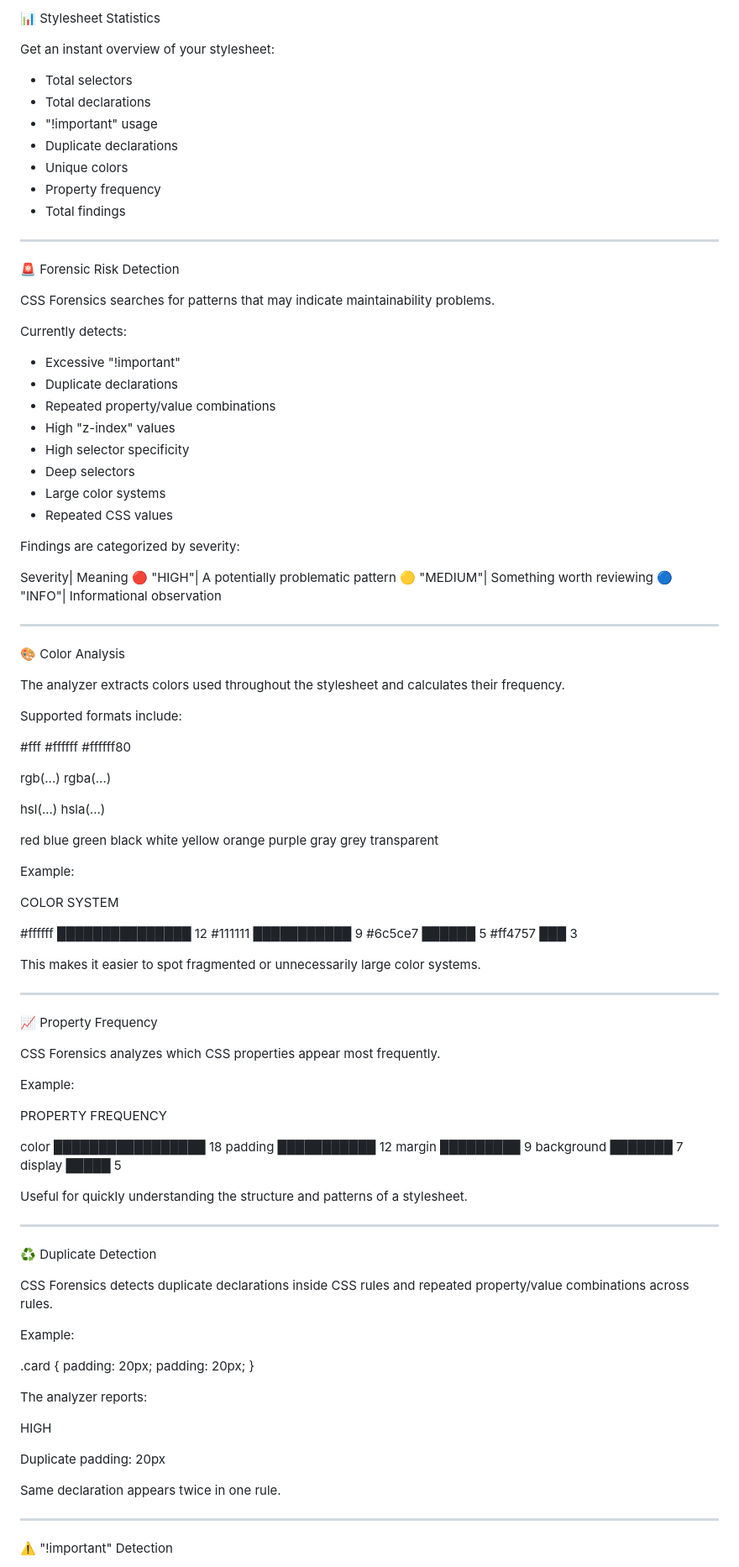
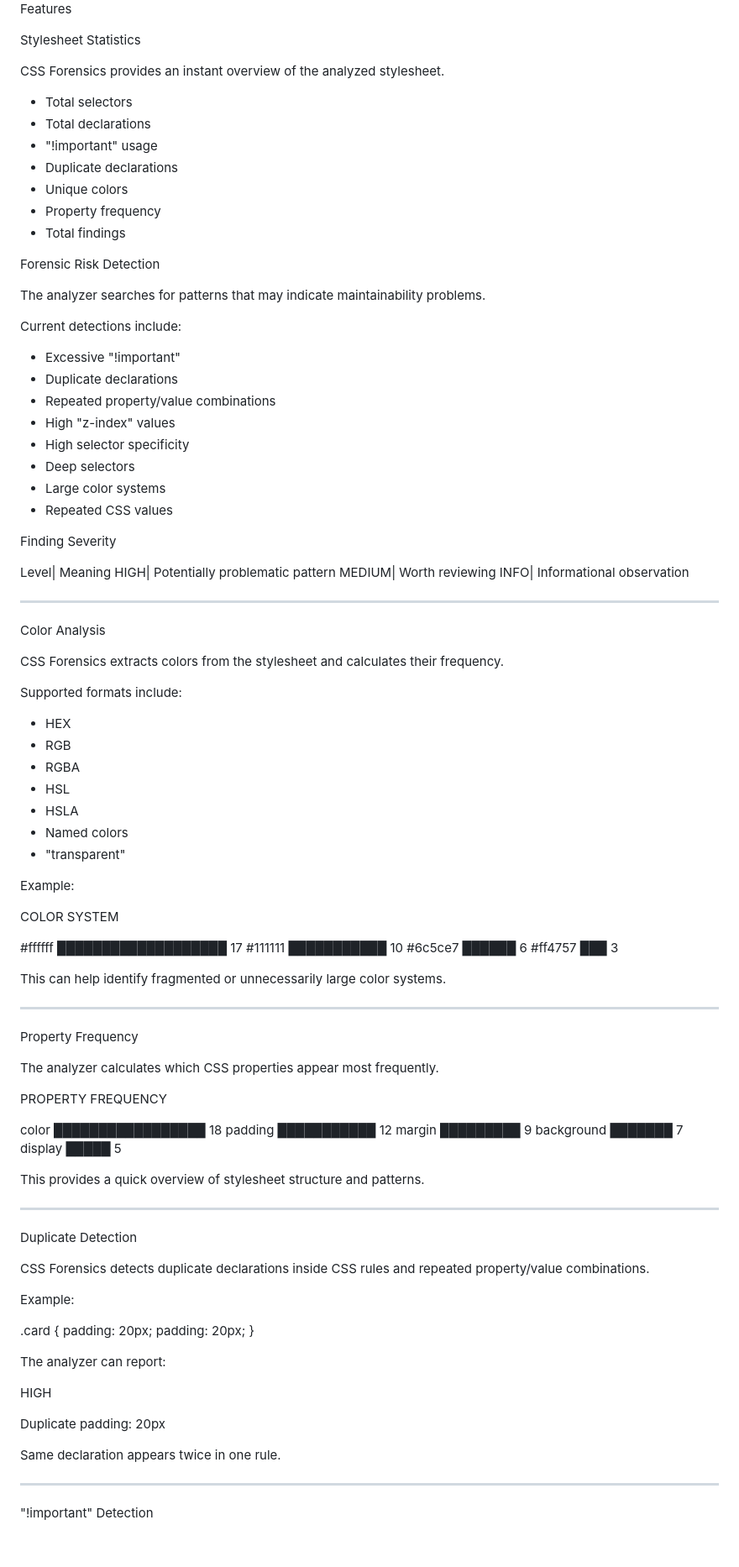
Before and after one commit to KILLERDUTCH/CSS-Forensics, a Markdown page: README.md, the part around one of its changes. Shown at 84% size. Drawn GitHub-style; blank space fills up the shorter version.

```diff
--- a/README.md
+++ b/README.md
@@ -22,7 +57,9 @@ Try CSS Forensics directly in your browser:
 
-📊 Stylesheet Statistics
+Features
 
-Get an instant overview of your stylesheet:
+Stylesheet Statistics
+
+CSS Forensics provides an instant overview of the analyzed stylesheet.
 
 - Total selectors
 - Total declarations
@@ -32,13 +69,11 @@ Get an instant overview of your stylesheet:
 - Property frequency
 - Total findings
 
----
+Forensic Risk Detection
 
-🚨 Forensic Risk Detection
+The analyzer searches for patterns that may indicate maintainability problems.
 
-CSS Forensics searches for patterns that may indicate maintainability problems.
-
-Currently detects:
+Current detections include:
 
 - Excessive "!important"
 - Duplicate declarations
@@ -49,77 +84,61 @@ Currently detects:
 - Large color systems
 - Repeated CSS values
 
-Findings are categorized by severity:
+Finding Severity
 
-Severity| Meaning
-🔴 "HIGH"| A potentially problematic pattern
-🟡 "MEDIUM"| Something worth reviewing
-🔵 "INFO"| Informational observation
+Level| Meaning
+HIGH| Potentially problematic pattern
+MEDIUM| Worth reviewing
+INFO| Informational observation
 
 ---
 
-🎨 Color Analysis
+Color Analysis
 
-The analyzer extracts colors used throughout the stylesheet and calculates their frequency.
+CSS Forensics extracts colors from the stylesheet and calculates their frequency.
 
 Supported formats include:
 
-#fff
-#ffffff
-#ffffff80
-
-rgb(...)
-rgba(...)
-
-hsl(...)
-hsla(...)
-
-red
-blue
-green
-black
-white
-yellow
-orange
-purple
-gray
-grey
-transparent
+- HEX
+- RGB
+- RGBA
+- HSL
+- HSLA
+- Named colors
+- "transparent"
 
 Example:
 
 COLOR SYSTEM
 
-#ffffff   ███████████████   12
-#111111   ███████████        9
-#6c5ce7   ██████             5
-#ff4757   ███                3
+#ffffff  ███████████████████  17
+#111111  ███████████          10
+#6c5ce7  ██████                6
+#ff4757  ███                   3
 
-This makes it easier to spot fragmented or unnecessarily large color systems.
+This can help identify fragmented or unnecessarily large color systems.
 
 ---
 
-📈 Property Frequency
+Property Frequency
 
-CSS Forensics analyzes which CSS properties appear most frequently.
-
-Example:
+The analyzer calculates which CSS properties appear most frequently.
 
 PROPERTY FREQUENCY
 
-color        █████████████████   18
-padding      ███████████         12
-margin       █████████            9
-background   ███████              7
-display      █████                5
+color        █████████████████  18
+padding      ███████████        12
+margin       █████████           9
+background   ███████             7
+display      █████               5
 
-Useful for quickly understanding the structure and patterns of a stylesheet.
+This provides a quick overview of stylesheet structure and patterns.
 
 ---
 
-♻️ Duplicate Detection
+Duplicate Detection
 
-CSS Forensics detects duplicate declarations inside CSS rules and repeated property/value combinations across rules.
+CSS Forensics detects duplicate declarations inside CSS rules and repeated property/value combinations.
 
 Example:
 
@@ -128,7 +147,7 @@ Example:
     padding: 20px;
 }
 
-The analyzer reports:
+The analyzer can report:
 
 HIGH
 
@@ -138,5 +157,5 @@ Same declaration appears twice in one rule.
 
 ---
 
-⚠️ "!important" Detection
+"!important" Detection
 
```
Also changed, not shown: other parts of README.md (+256 -361 lines).
